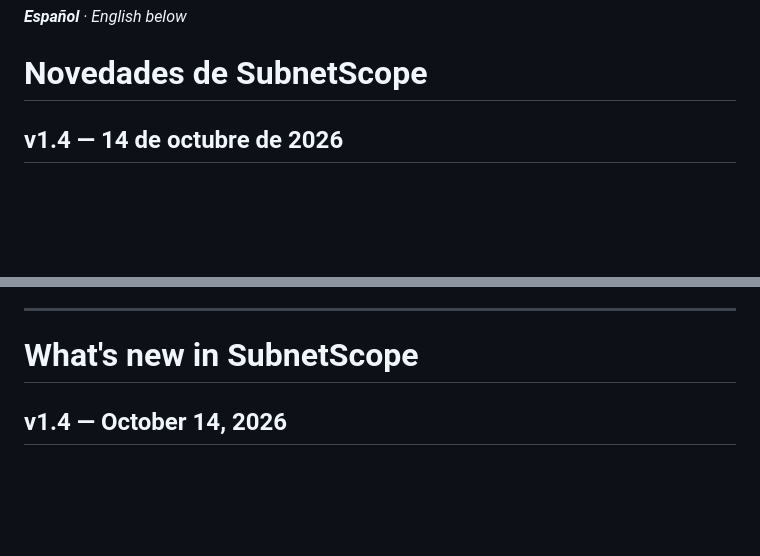
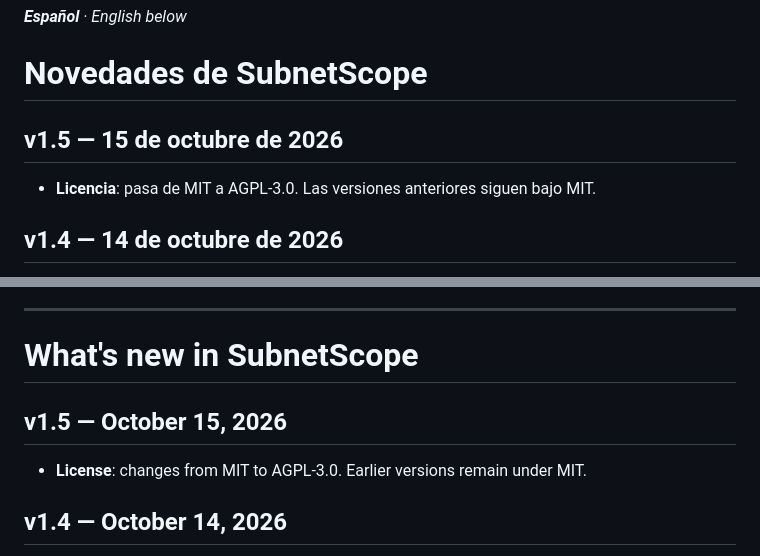
Before and after one commit to marcosblg/subnetscope, a Markdown page: CHANGELOG.md, 2 parts joined by grey strips. Drawn GitHub-style; blank space fills up the shorter version.

Commit message:
CHANGELOG: v1.5, la licencia pasa de MIT a AGPL-3.0
Co-Authored-By: Claude Opus 5.5 <noreply@anthropic.com>

```diff
--- a/CHANGELOG.md
+++ b/CHANGELOG.md
@@ -1,6 +1,10 @@
 ***Español** · English below*
 
 # Novedades de SubnetScope
+
+## v1.5 — 15 de octubre de 2026
+
+- **Licencia**: pasa de MIT a AGPL-3.0. Las versiones anteriores siguen bajo MIT.
 
 ## v1.4 — 14 de octubre de 2026
 
@@ -54,6 +58,10 @@ Primera versión pública.
 
 # What's new in SubnetScope
 
+## v1.5 — October 15, 2026
+
+- **License**: changes from MIT to AGPL-3.0. Earlier versions remain under MIT.
+
 ## v1.4 — October 14, 2026
 
 - **Undo and redo** with Ctrl+Z / Ctrl+Y, or with ↶ ↷ in the toolbar.
```
